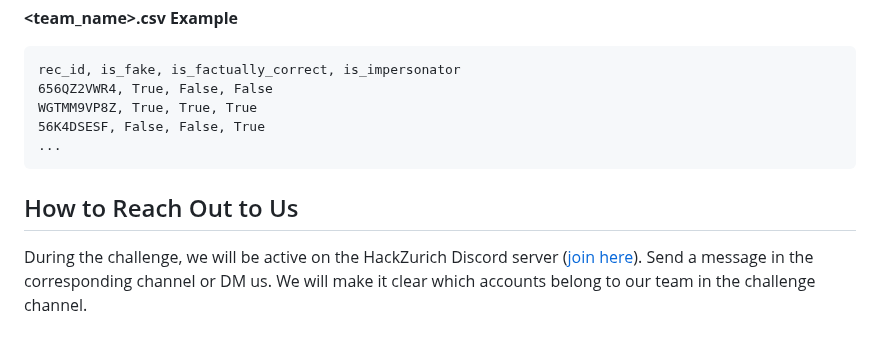
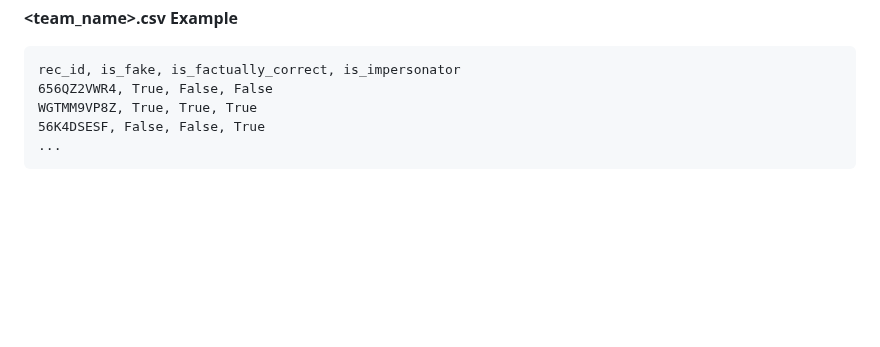
Before and after one commit to swisshacks/juliusbaer, a Markdown page: README.md, the part around the change. Rendered like a GitHub page; blank space fills up the shorter version.

````diff
--- a/README.md
+++ b/README.md
@@ -58,6 +58,3 @@ WGTMM9VP8Z, True, True, True
 56K4DSESF, False, False, True
 ...
 ```
-
-## How to Reach Out to Us
-During the challenge, we will be active on the HackZurich Discord server ([join here](https://discord.com/invite/uMwgYS8qhC)). Send a message in the corresponding channel or DM us. We will make it clear which accounts belong to our team in the challenge channel.
````
